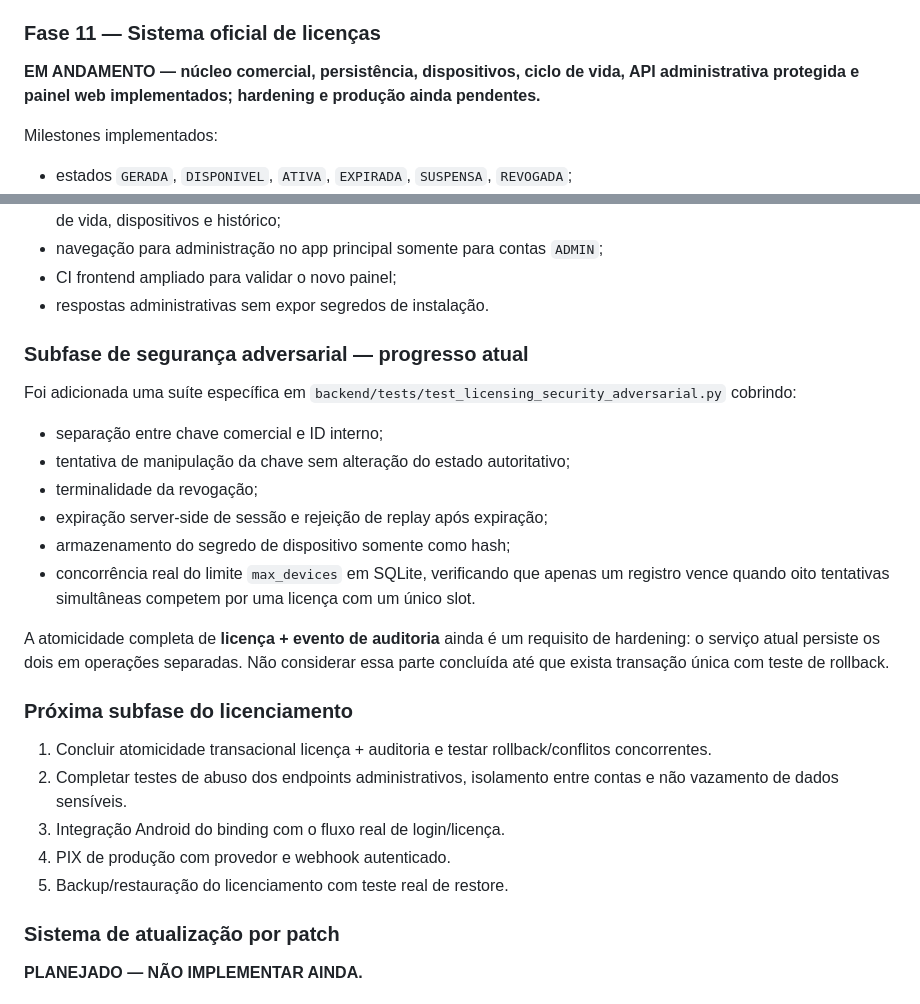
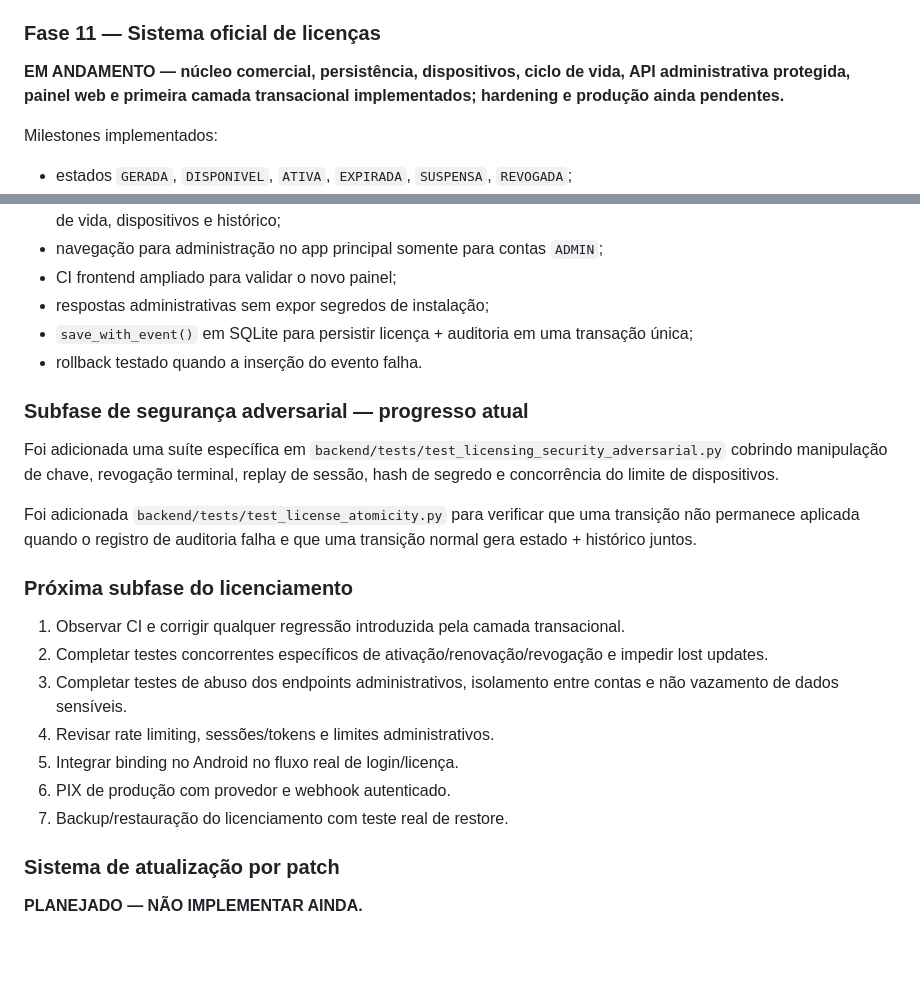
Before and after one commit to heldergaraujo2/Otimizer, a Markdown page: PROJECT_MEMORY/10_ROADMAP.md, 2 parts joined by grey strips. Drawn GitHub-style; blank space fills up the shorter version.

Commit message:
docs: mark license audit transaction milestone

```diff
--- a/PROJECT_MEMORY/10_ROADMAP.md
+++ b/PROJECT_MEMORY/10_ROADMAP.md
@@ -20,7 +20,7 @@ Importação, PhysicalStop, localização cadastral/fallback, OSRM, otimização
 CI/regressões, carga, falhas externas, segurança, deploy remoto, Android pela Internet, backup/restauração e monitoramento permanecem pendentes.
 
 ### Fase 11 — Sistema oficial de licenças
-**EM ANDAMENTO — núcleo comercial, persistência, dispositivos, ciclo de vida, API administrativa protegida e painel web implementados; hardening e produção ainda pendentes.**
+**EM ANDAMENTO — núcleo comercial, persistência, dispositivos, ciclo de vida, API administrativa protegida, painel web e primeira camada transacional implementados; hardening e produção ainda pendentes.**
 
 Milestones implementados:
 
@@ -47,28 +47,25 @@ Milestones implementados:
 - painel administrativo dedicado em `frontend/admin.html`, com login ADMIN, métricas, filtros, geração, detalhes, ciclo de vida, dispositivos e histórico;
 - navegação para administração no app principal somente para contas `ADMIN`;
 - CI frontend ampliado para validar o novo painel;
-- respostas administrativas sem expor segredos de instalação.
+- respostas administrativas sem expor segredos de instalação;
+- `save_with_event()` em SQLite para persistir licença + auditoria em uma transação única;
+- rollback testado quando a inserção do evento falha.
 
 ### Subfase de segurança adversarial — progresso atual
 
-Foi adicionada uma suíte específica em `backend/tests/test_licensing_security_adversarial.py` cobrindo:
+Foi adicionada uma suíte específica em `backend/tests/test_licensing_security_adversarial.py` cobrindo manipulação de chave, revogação terminal, replay de sessão, hash de segredo e concorrência do limite de dispositivos.
 
-- separação entre chave comercial e ID interno;
-- tentativa de manipulação da chave sem alteração do estado autoritativo;
-- terminalidade da revogação;
-- expiração server-side de sessão e rejeição de replay após expiração;
-- armazenamento do segredo de dispositivo somente como hash;
-- concorrência real do limite `max_devices` em SQLite, verificando que apenas um registro vence quando oito tentativas simultâneas competem por uma licença com um único slot.
-
-A atomicidade completa de **licença + evento de auditoria** ainda é um requisito de hardening: o serviço atual persiste os dois em operações separadas. Não considerar essa parte concluída até que exista transação única com teste de rollback.
+Foi adicionada `backend/tests/test_license_atomicity.py` para verificar que uma transição não permanece aplicada quando o registro de auditoria falha e que uma transição normal gera estado + histórico juntos.
 
 ### Próxima subfase do licenciamento
 
-1. Concluir atomicidade transacional licença + auditoria e testar rollback/conflitos concorrentes.
-2. Completar testes de abuso dos endpoints administrativos, isolamento entre contas e não vazamento de dados sensíveis.
-3. Integração Android do binding com o fluxo real de login/licença.
-4. PIX de produção com provedor e webhook autenticado.
-5. Backup/restauração do licenciamento com teste real de restore.
+1. Observar CI e corrigir qualquer regressão introduzida pela camada transacional.
+2. Completar testes concorrentes específicos de ativação/renovação/revogação e impedir lost updates.
+3. Completar testes de abuso dos endpoints administrativos, isolamento entre contas e não vazamento de dados sensíveis.
+4. Revisar rate limiting, sessões/tokens e limites administrativos.
+5. Integrar binding no Android no fluxo real de login/licença.
+6. PIX de produção com provedor e webhook autenticado.
+7. Backup/restauração do licenciamento com teste real de restore.
 
 ### Sistema de atualização por patch
 **PLANEJADO — NÃO IMPLEMENTAR AINDA.**
```
